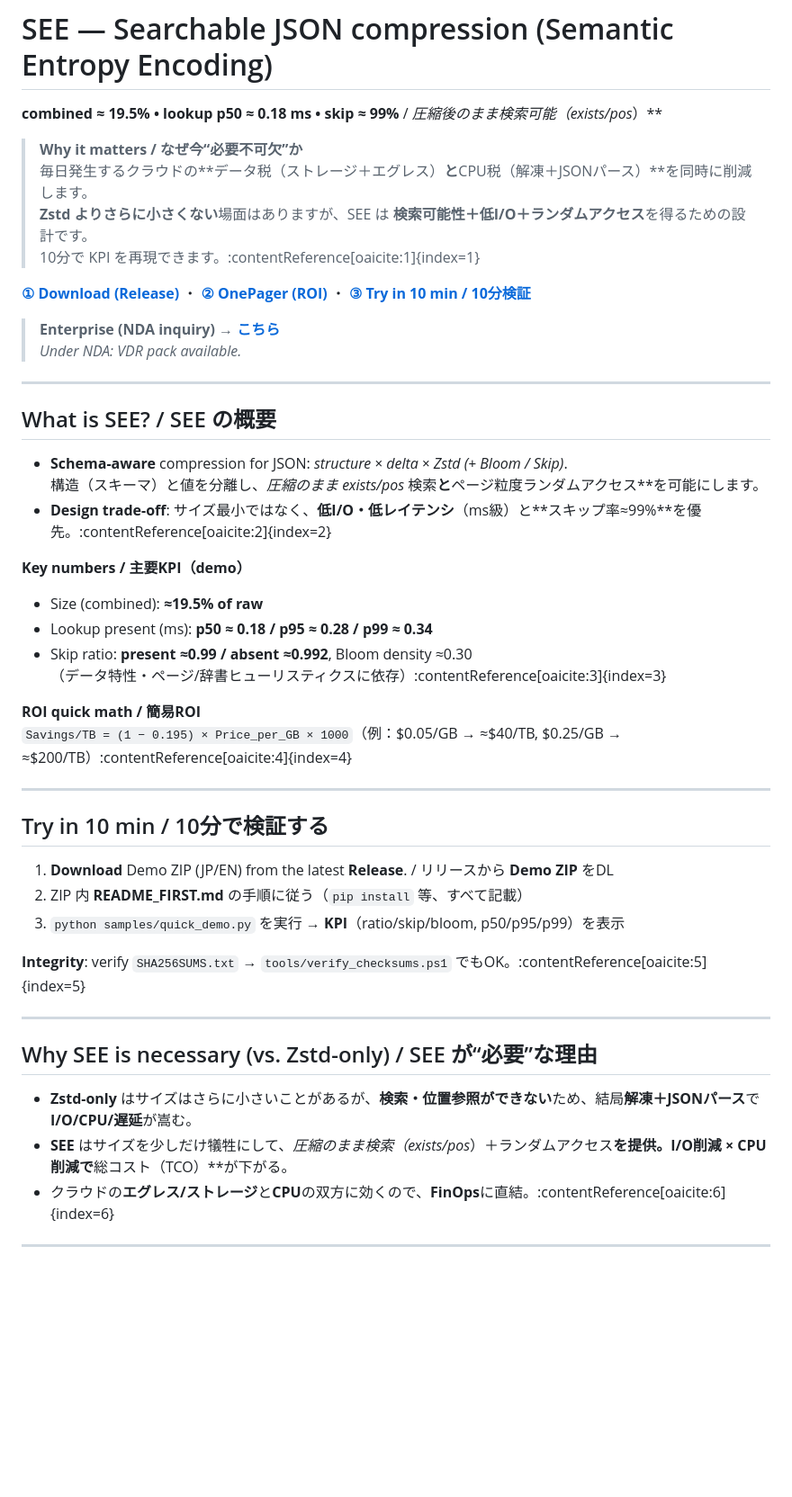
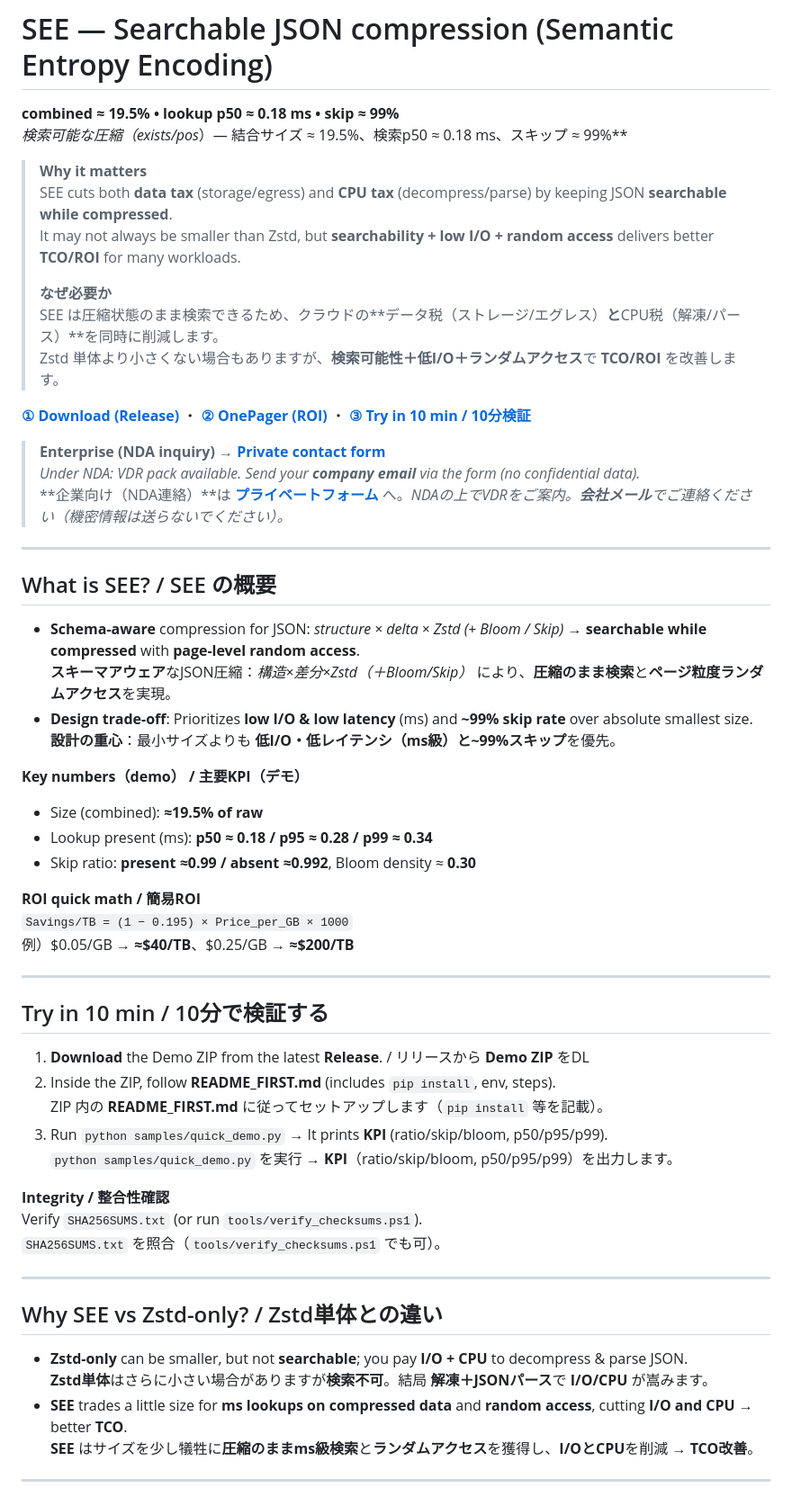
Before and after one commit to kodomonocch1/see_proto, a Markdown page: README.md, the part around one of its changes. Shown at 90% size. Rendered like a GitHub page; blank space fills up the shorter version.

```diff
--- a/README.md
+++ b/README.md
@@ -1,10 +1,14 @@
 # SEE — Searchable JSON compression (Semantic Entropy Encoding)
-**combined ≈ 19.5% • lookup p50 ≈ 0.18 ms • skip ≈ 99%**  /  **圧縮後のまま検索可能（exists*/pos*）**
+**combined ≈ 19.5% • lookup p50 ≈ 0.18 ms • skip ≈ 99%**
+**検索可能な圧縮（exists*/pos*）— 結合サイズ ≈ 19.5%、検索p50 ≈ 0.18 ms、スキップ ≈ 99%**
 
-> **Why it matters / なぜ今“必要不可欠”か**
-> 毎日発生するクラウドの**データ税（ストレージ＋エグレス）**と**CPU税（解凍＋JSONパース）**を同時に削減します。
-> **Zstd よりさらに小さくない**場面はありますが、SEE は **検索可能性＋低I/O＋ランダムアクセス**を得るための設計です。
-> 10分で KPI を再現できます。:contentReference[oaicite:1]{index=1}
+> **Why it matters**
+> SEE cuts both **data tax** (storage/egress) and **CPU tax** (decompress/parse) by keeping JSON **searchable while compressed**.
+> It may not always be smaller than Zstd, but **searchability + low I/O + random access** delivers better **TCO/ROI** for many workloads.
+>
+> **なぜ必要か**
+> SEE は圧縮状態のまま検索できるため、クラウドの**データ税（ストレージ/エグレス）**と**CPU税（解凍/パース）**を同時に削減します。
+> Zstd 単体より小さくない場合もありますが、**検索可能性＋低I/O＋ランダムアクセス**で **TCO/ROI** を改善します。
 
 <p>
   <a href="https://github.com/kodomonocch1/see_proto/releases/tag/v0.1.0"><b>① Download (Release)</b></a> ・
@@ -12,40 +16,47 @@
   <a href="#try-in-10-min"><b>③ Try in 10 min / 10分検証</b></a>
 </p>
 
-> **Enterprise (NDA inquiry)** → <a href="https://github.com/kodomonocch1/see_proto/discussions/categories/enterprise-nda-inquiry"><b>こちら</b></a>
-> *Under NDA: VDR pack available.*
+> **Enterprise (NDA inquiry)** → <a href="https://docs.google.com/forms/d/e/1FAIpQLScV2Ti592K3Za2r_WLUd0E6xSvCEVnlEOxYd6OGgbpJm0ADlg/viewform?usp=header"><b>Private contact form</b></a>
+> *Under NDA: VDR pack available. Send your **company email** via the form (no confidential data).*
+> **企業向け（NDA連絡）**は <a href="https://docs.google.com/forms/d/e/1FAIpQLScV2Ti592K3Za2r_WLUd0E6xSvCEVnlEOxYd6OGgbpJm0ADlg/viewform?usp=header"><b>プライベートフォーム</b></a> へ。*NDAの上でVDRをご案内。**会社メール**でご連絡ください（機密情報は送らないでください）。*
 
 ---
 
 ## What is SEE? / SEE の概要
-- **Schema-aware** compression for JSON: *structure × delta × Zstd (+ Bloom / Skip)*.
-  構造（スキーマ）と値を分離し、**圧縮のまま exists*/pos* 検索**と**ページ粒度ランダムアクセス**を可能にします。
-- **Design trade-off**: サイズ最小ではなく、**低I/O・低レイテンシ**（ms級）と**スキップ率≈99%**を優先。:contentReference[oaicite:2]{index=2}
+- **Schema-aware** compression for JSON: *structure × delta × Zstd (+ Bloom / Skip)* → **searchable while compressed** with **page-level random access**.
+  **スキーマアウェア**なJSON圧縮：*構造×差分×Zstd（＋Bloom/Skip）* により、**圧縮のまま検索**と**ページ粒度ランダムアクセス**を実現。
+- **Design trade-off**: Prioritizes **low I/O & low latency** (ms) and **~99% skip rate** over absolute smallest size.
+  **設計の重心**：最小サイズよりも **低I/O・低レイテンシ（ms級）**と**~99%スキップ**を優先。
 
-**Key numbers / 主要KPI（demo）**
+**Key numbers（demo） / 主要KPI（デモ）**
 - Size (combined): **≈19.5% of raw**
 - Lookup present (ms): **p50 ≈ 0.18 / p95 ≈ 0.28 / p99 ≈ 0.34**
-- Skip ratio: **present ≈0.99 / absent ≈0.992**, Bloom density ≈0.30
-（データ特性・ページ/辞書ヒューリスティクスに依存）:contentReference[oaicite:3]{index=3}
+- Skip ratio: **present ≈0.99 / absent ≈0.992**, Bloom density ≈ **0.30**
 
 **ROI quick math / 簡易ROI**
-`Savings/TB = (1 − 0.195) × Price_per_GB × 1000`（例：$0.05/GB → ≈$40/TB, $0.25/GB → ≈$200/TB）:contentReference[oaicite:4]{index=4}
+`Savings/TB = (1 − 0.195) × Price_per_GB × 1000`
+例）$0.05/GB → **≈$40/TB**、$0.25/GB → **≈$200/TB**
 
 ---
 
 ## Try in 10 min  / 10分で検証する  <a id="try-in-10-min"></a>
-1. **Download** Demo ZIP (JP/EN) from the latest **Release**. / リリースから **Demo ZIP** をDL
-2. ZIP 内 **README_FIRST.md** の手順に従う（`pip install` 等、すべて記載）
-3. `python samples/quick_demo.py` を実行 → **KPI**（ratio/skip/bloom, p50/p95/p99）を表示
+1. **Download** the Demo ZIP from the latest **Release**. / リリースから **Demo ZIP** をDL
+2. Inside the ZIP, follow **README_FIRST.md** (includes `pip install`, env, steps).
+   ZIP 内の **README_FIRST.md** に従ってセットアップします（`pip install` 等を記載）。
+3. Run `python samples/quick_demo.py` → It prints **KPI** (ratio/skip/bloom, p50/p95/p99).
+   `python samples/quick_demo.py` を実行 → **KPI**（ratio/skip/bloom, p50/p95/p99）を出力します。
 
-**Integrity**: verify `SHA256SUMS.txt` → `tools/verify_checksums.ps1` でもOK。:contentReference[oaicite:5]{index=5}
+**Integrity / 整合性確認**
+Verify `SHA256SUMS.txt` (or run `tools/verify_checksums.ps1`).
+`SHA256SUMS.txt` を照合（`tools/verify_checksums.ps1` でも可）。
 
 ---
 
-## Why SEE is necessary (vs. Zstd-only) / SEE が“必要”な理由
-- **Zstd-only** はサイズはさらに小さいことがあるが、**検索・位置参照ができない**ため、結局**解凍＋JSONパース**で **I/O/CPU/遅延**が嵩む。
-- **SEE** はサイズを少しだけ犠牲にして、**圧縮のまま検索（exists*/pos*）＋ランダムアクセス**を提供。**I/O削減 × CPU削減**で**総コスト（TCO）**が下がる。
-- クラウドの**エグレス/ストレージ**と**CPU**の双方に効くので、**FinOps**に直結。:contentReference[oaicite:6]{index=6}
+## Why SEE vs Zstd-only? / Zstd単体との違い
+- **Zstd-only** can be smaller, but not **searchable**; you pay **I/O + CPU** to decompress & parse JSON.
+  **Zstd単体**はさらに小さい場合がありますが**検索不可**。結局 **解凍＋JSONパース**で **I/O/CPU** が嵩みます。
+- **SEE** trades a little size for **ms lookups on compressed data** and **random access**, cutting **I/O and CPU** → better **TCO**.
+  **SEE** はサイズを少し犠牲に**圧縮のままms級検索**と**ランダムアクセス**を獲得し、**I/OとCPU**を削減 → **TCO改善**。
 
 ---
 
```
Also changed, not shown: other parts of README.md (+16 -13 lines).
